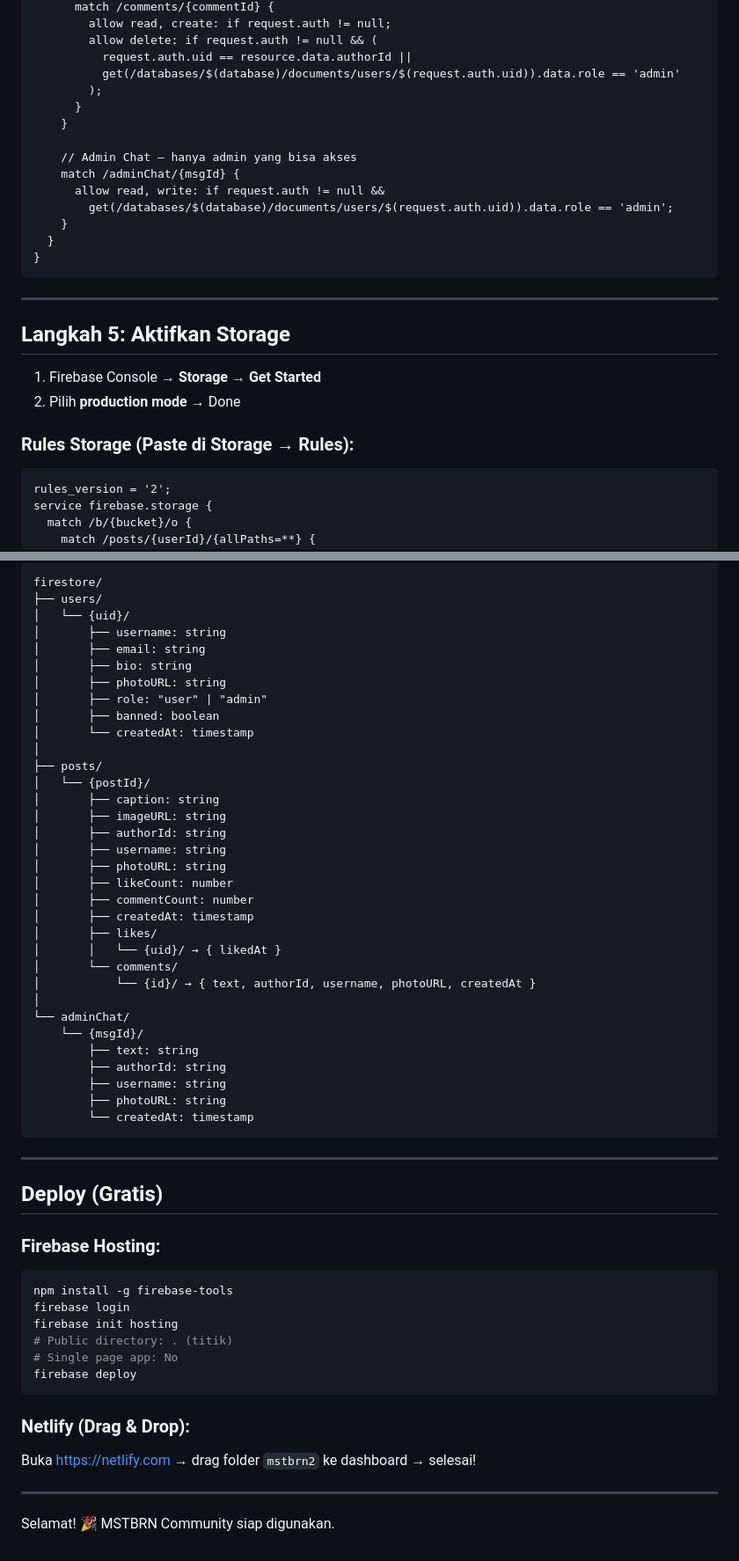
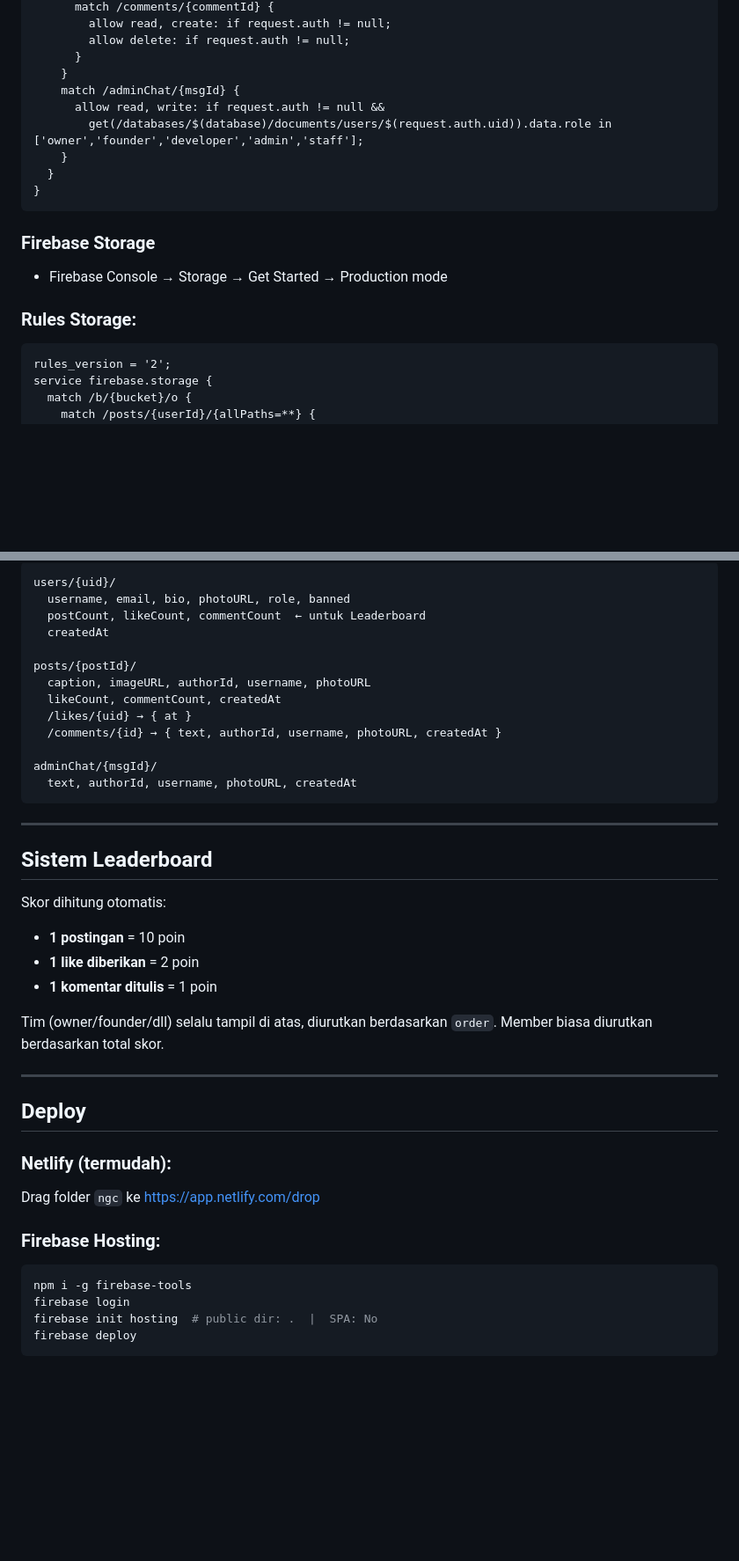
Before and after one commit to FounderOf/mstbrn-website, a Markdown page: README.md, 2 parts joined by grey strips. Shown at 88% size. GitHub-like rendering; blank space fills up the shorter version.

````diff
--- a/README.md
+++ b/README.md
@@ -87,30 +53,20 @@ service cloud.firestore {
       match /comments/{commentId} {
         allow read, create: if request.auth != null;
-        allow delete: if request.auth != null && (
-          request.auth.uid == resource.data.authorId ||
-          get(/databases/$(database)/documents/users/$(request.auth.uid)).data.role == 'admin'
-        );
+        allow delete: if request.auth != null;
       }
     }
-
-    // Admin Chat — hanya admin yang bisa akses
     match /adminChat/{msgId} {
       allow read, write: if request.auth != null &&
-        get(/databases/$(database)/documents/users/$(request.auth.uid)).data.role == 'admin';
+        get(/databases/$(database)/documents/users/$(request.auth.uid)).data.role in ['owner','founder','developer','admin','staff'];
     }
   }
 }
 ```
 
----
+### Firebase Storage
+- Firebase Console → Storage → Get Started → Production mode
 
-## Langkah 5: Aktifkan Storage
-
-1. Firebase Console → **Storage** → **Get Started**
-2. Pilih **production mode** → Done
-
-### Rules Storage (Paste di Storage → Rules):
-
+### Rules Storage:
 ```
 rules_version = '2';
 service firebase.storage {
@@ -188,57 +122,43 @@ Ganti `@GANTI_USERNAME_TIKTOK` dengan username TikTok kamu.
 
 ```
-firestore/
-├── users/
-│   └── {uid}/
-│       ├── username: string
-│       ├── email: string
-│       ├── bio: string
-│       ├── photoURL: string
-│       ├── role: "user" | "admin"
-│       ├── banned: boolean
-│       └── createdAt: timestamp
-│
-├── posts/
-│   └── {postId}/
-│       ├── caption: string
-│       ├── imageURL: string
-│       ├── authorId: string
-│       ├── username: string
-│       ├── photoURL: string
-│       ├── likeCount: number
-│       ├── commentCount: number
-│       ├── createdAt: timestamp
-│       ├── likes/
-│       │   └── {uid}/ → { likedAt }
-│       └── comments/
-│           └── {id}/ → { text, authorId, username, photoURL, createdAt }
-│
-└── adminChat/
-    └── {msgId}/
-        ├── text: string
-        ├── authorId: string
-        ├── username: string
-        ├── photoURL: string
-        └── createdAt: timestamp
+users/{uid}/
+  username, email, bio, photoURL, role, banned
+  postCount, likeCount, commentCount  ← untuk Leaderboard
+  createdAt
+
+posts/{postId}/
+  caption, imageURL, authorId, username, photoURL
+  likeCount, commentCount, createdAt
+  /likes/{uid} → { at }
+  /comments/{id} → { text, authorId, username, photoURL, createdAt }
+
+adminChat/{msgId}/
+  text, authorId, username, photoURL, createdAt
 ```
 
 ---
 
-## Deploy (Gratis)
+## Sistem Leaderboard
+
+Skor dihitung otomatis:
+- **1 postingan** = 10 poin
+- **1 like diberikan** = 2 poin
+- **1 komentar ditulis** = 1 poin
+
+Tim (owner/founder/dll) selalu tampil di atas, diurutkan berdasarkan `order`.
+Member biasa diurutkan berdasarkan total skor.
+
+---
+
+## Deploy
+
+### Netlify (termudah):
+Drag folder `ngc` ke https://app.netlify.com/drop
 
 ### Firebase Hosting:
 ```bash
-npm install -g firebase-tools
+npm i -g firebase-tools
 firebase login
-firebase init hosting
-# Public directory: . (titik)
-# Single page app: No
+firebase init hosting  # public dir: .  |  SPA: No
 firebase deploy
 ```
-
-### Netlify (Drag & Drop):
-Buka https://netlify.com → drag folder `mstbrn2` ke dashboard → selesai!
-
----
-
-Selamat! 🎉 MSTBRN Community siap digunakan.
````
Also changed, not shown: other parts of README.md (+49 -105 lines).
